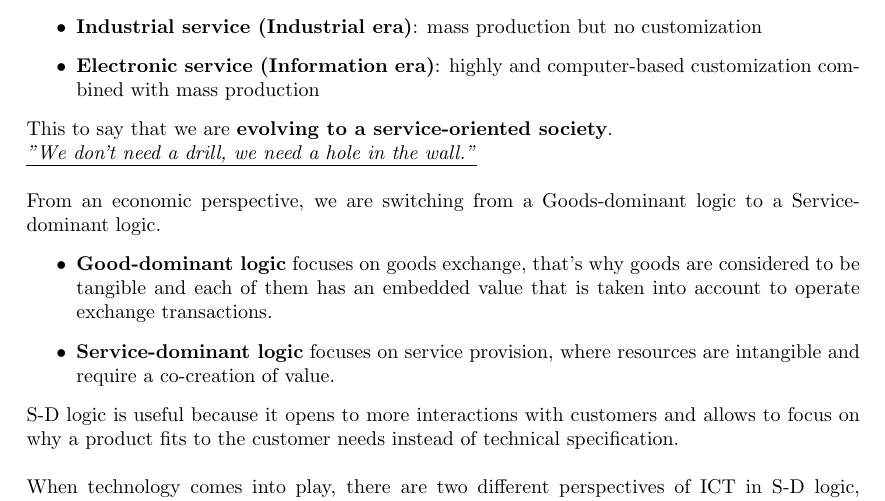
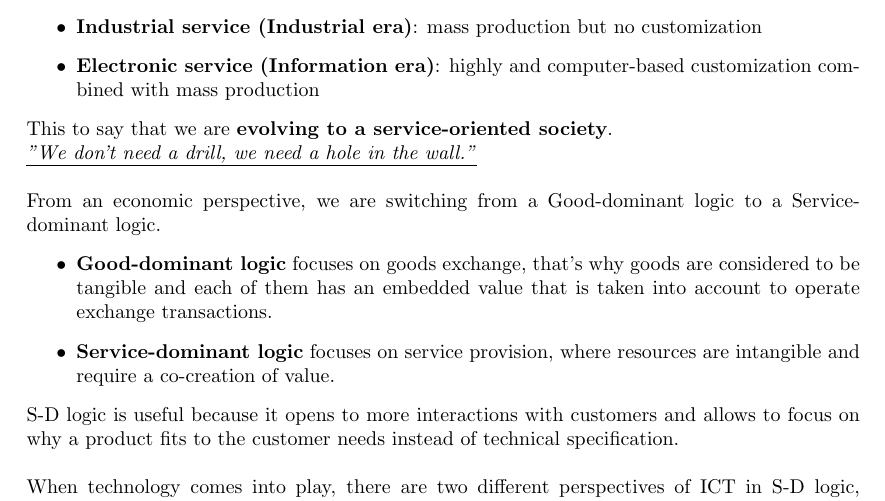
Before and after one commit to limone-eth/process_and_service_design, a LaTeX document (process_and_service_design.tex): part of page 4 of 5, cut so that both start at the same text. Compiled offline with pdfLaTeX.

Commit message:
Introduction chapter

```diff
--- a/process_and_service_design.tex
+++ b/process_and_service_design.tex
@@ -62,7 +62,7 @@ Just to recap:
 \end{itemize}
 This to say that we are \textbf{evolving to a service-oriented society}. \\
 \uline{\textit{"We don't need a drill, we need a hole in the wall."}} \\ \\
-From an economic perspective, we are switching from a Goods-dominant logic to a Service-dominant logic.
+From an economic perspective, we are switching from a Good-dominant logic to a Service-dominant logic.
 \begin{itemize}
 	\item \textbf{Good-dominant logic} focuses on goods exchange, that's why goods are considered to be tangible and each of them has an embedded value that is taken into account to operate exchange transactions.
 	\item \textbf{Service-dominant logic} focuses on service provision, where resources are  intangible and require a co-creation of value.
```
Also changed, not shown: process_and_service_design.pdf.
